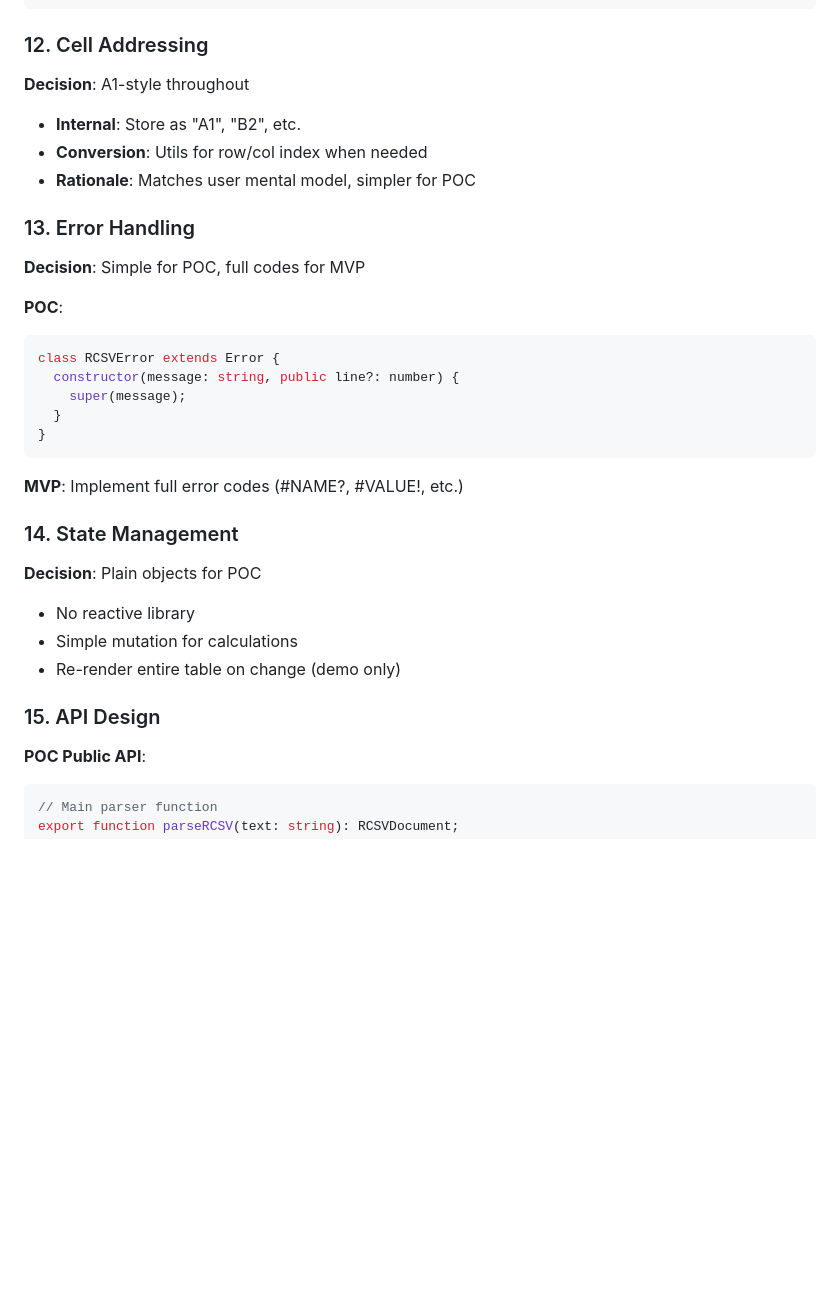
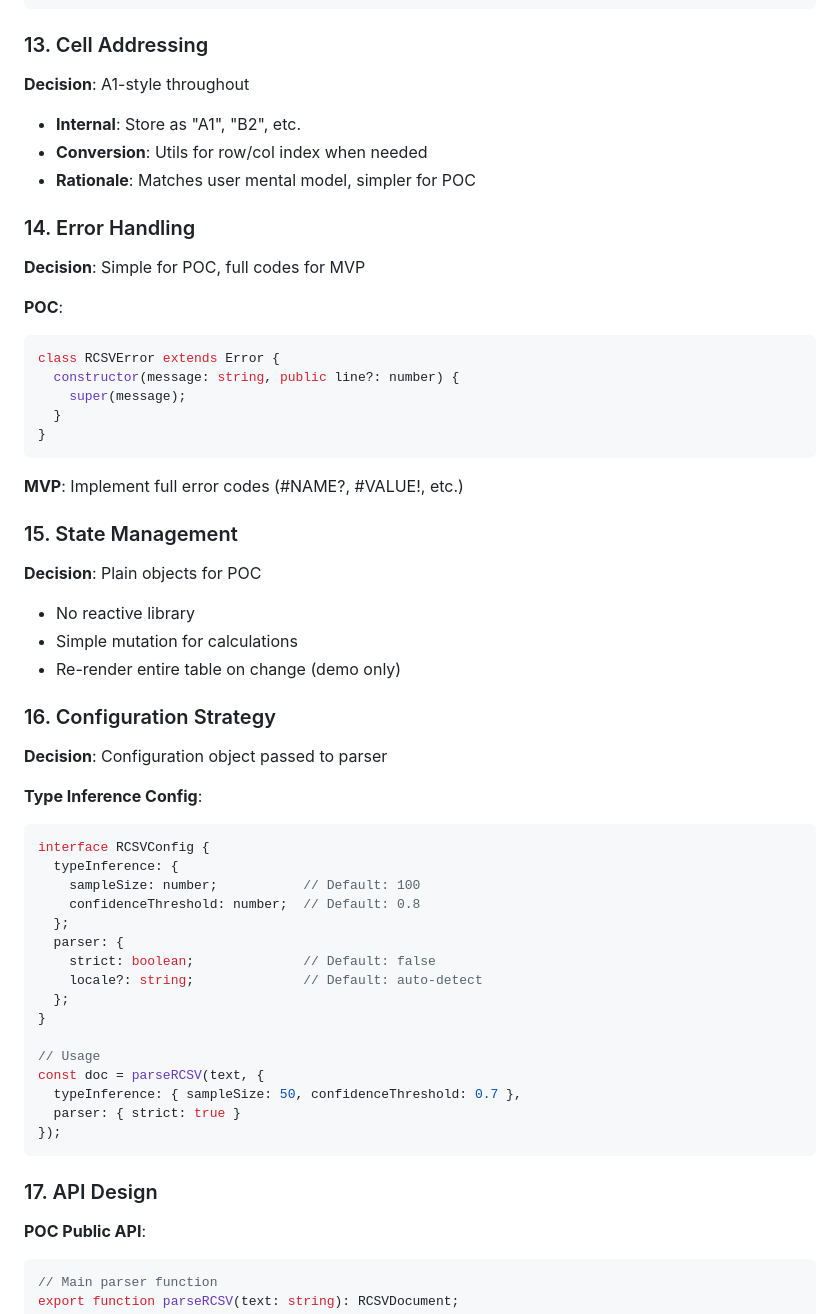
Before and after one commit to evillrich/rcsv-core, a Markdown page: TECHNICAL_DECISIONS.md, the part around one of its changes. GitHub-like rendering; blank space fills up the shorter version.

````diff
--- a/TECHNICAL_DECISIONS.md
+++ b/TECHNICAL_DECISIONS.md
@@ -202,14 +255,14 @@ type ASTNode =
   | { type: 'binary'; op: string; left: ASTNode; right: ASTNode }
 ```
 
-### 12. Cell Addressing
+### 13. Cell Addressing
 
 **Decision**: A1-style throughout
 - **Internal**: Store as "A1", "B2", etc.
 - **Conversion**: Utils for row/col index when needed
 - **Rationale**: Matches user mental model, simpler for POC
 
-### 13. Error Handling
+### 14. Error Handling
 
 **Decision**: Simple for POC, full codes for MVP
 
@@ -224,14 +277,38 @@ class RCSVError extends Error {
 
 **MVP**: Implement full error codes (#NAME?, #VALUE!, etc.)
 
-### 14. State Management
+### 15. State Management
 
 **Decision**: Plain objects for POC
 - No reactive library
 - Simple mutation for calculations
 - Re-render entire table on change (demo only)
 
-### 15. API Design
+### 16. Configuration Strategy
+
+**Decision**: Configuration object passed to parser
+
+**Type Inference Config**:
+```typescript
+interface RCSVConfig {
+  typeInference: {
+    sampleSize: number;           // Default: 100
+    confidenceThreshold: number;  // Default: 0.8
+  };
+  parser: {
+    strict: boolean;              // Default: false
+    locale?: string;              // Default: auto-detect
+  };
+}
+
+// Usage
+const doc = parseRCSV(text, {
+  typeInference: { sampleSize: 50, confidenceThreshold: 0.7 },
+  parser: { strict: true }
+});
+```
+
+### 17. API Design
 
 **POC Public API**:
 ```typescript
````
Also changed, not shown: other parts of TECHNICAL_DECISIONS.md (+54 -1 lines).
